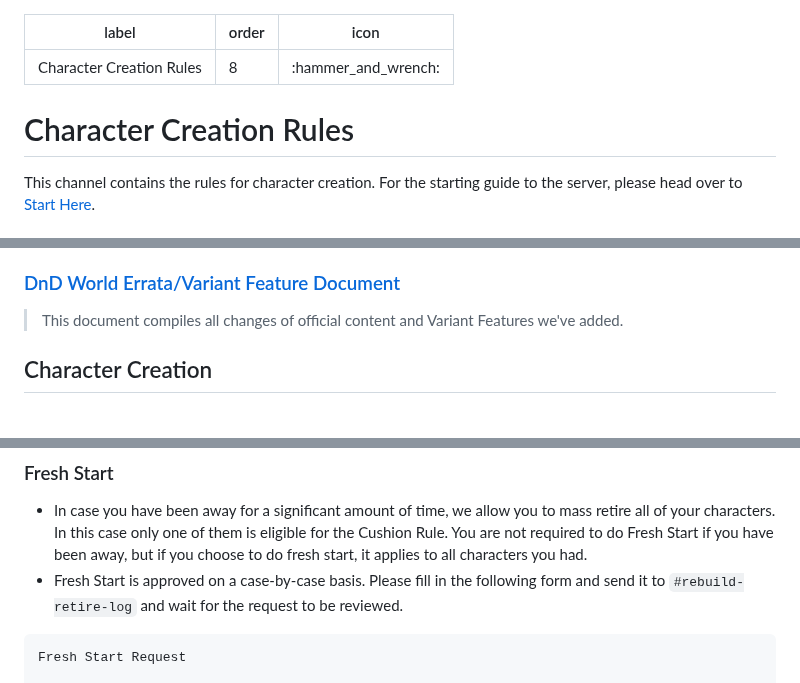
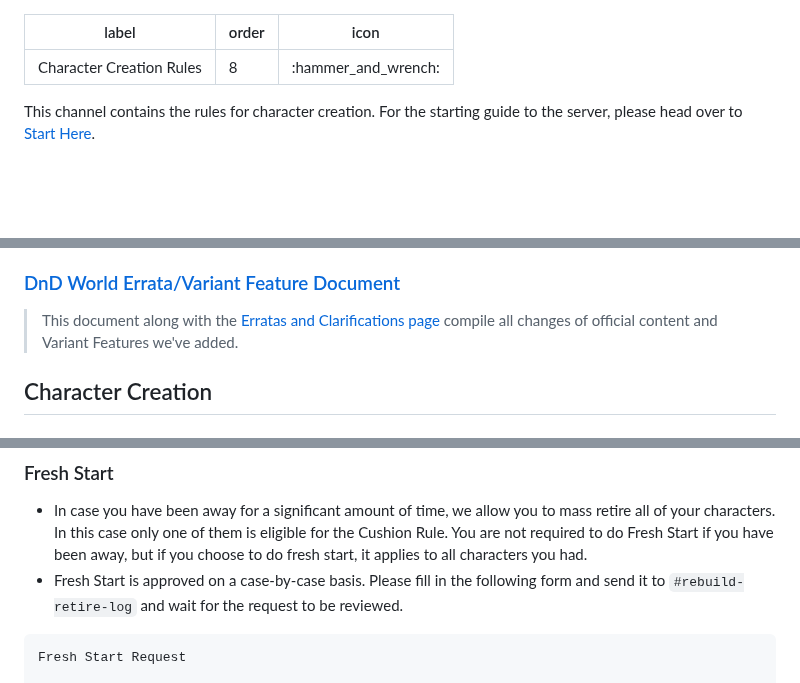
Before and after one commit to dndworld/dndworld.github.io, a Markdown page: Character Building/cc-rules.md, 3 parts joined by grey strips. Drawn GitHub-style; blank space fills up the shorter version.

````diff
--- a/Character Building/cc-rules.md
+++ b/Character Building/cc-rules.md
@@ -7,8 +7,6 @@ icon: ":hammer_and_wrench:"
 <style>
 h1:before { content: "🛠️ " }
 </style>
-
-# Character Creation Rules
 
 This channel contains the rules for character creation. For the starting guide to the server, please head over to [Start Here](start-here.md).
 
@@ -114,7 +112,7 @@ To use Google Sheets, go to [this sheet](https://docs.google.com/spreadsheets/d/
 
 ### [DnD World Errata/Variant Feature Document](https://docs.google.com/document/d/1n3h5AUgzscyKRJgFIDQkMuLbnl87oOfj4HUalVySXCo)
 
-> This document compiles all changes of official content and Variant Features we've added.
+> This document along with the [Erratas and Clarifications page](/erratas.md) compile all changes of official content and Variant Features we've added.
 
 ## Character Creation
 
@@ -354,7 +352,7 @@ To reroll, please declare which character you are rerolling for, then run `!gene
 - In case you have been away for a significant amount of time, we allow you to mass retire all of your characters. In this case only one of them is eligible for the Cushion Rule. You are not required to do Fresh Start if you have been away, but if you choose to do fresh start, it applies to all characters you had.
 - Fresh Start is approved on a case-by-case basis. Please fill in the following form and send it to `#rebuild-retire-log` and wait for the request to be reviewed.
 
-```
+```md
 Fresh Start Request
 
 **How long you have been away:**
````
Also changed, not shown: other parts of Character Building/cc-rules.md (+2 -2 lines).
